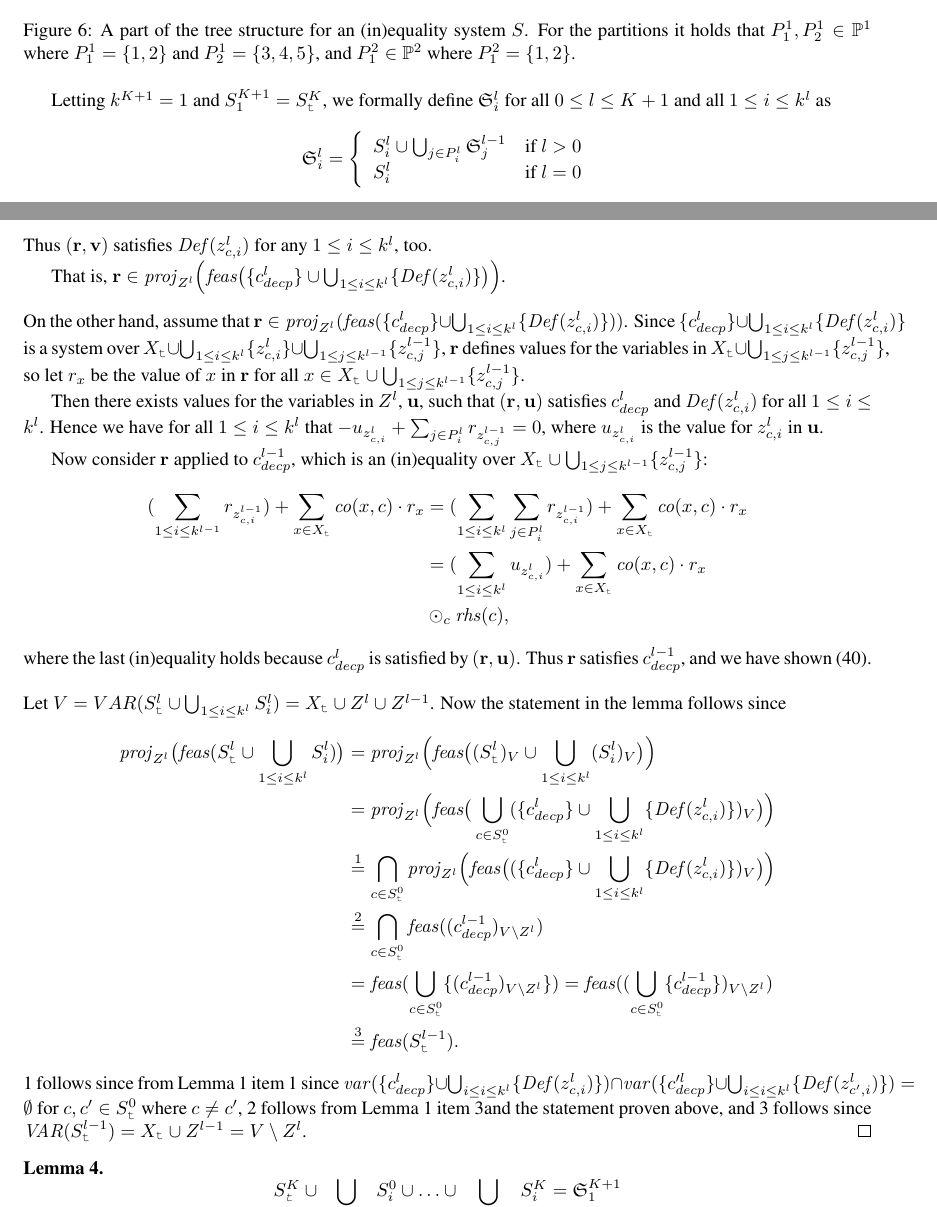
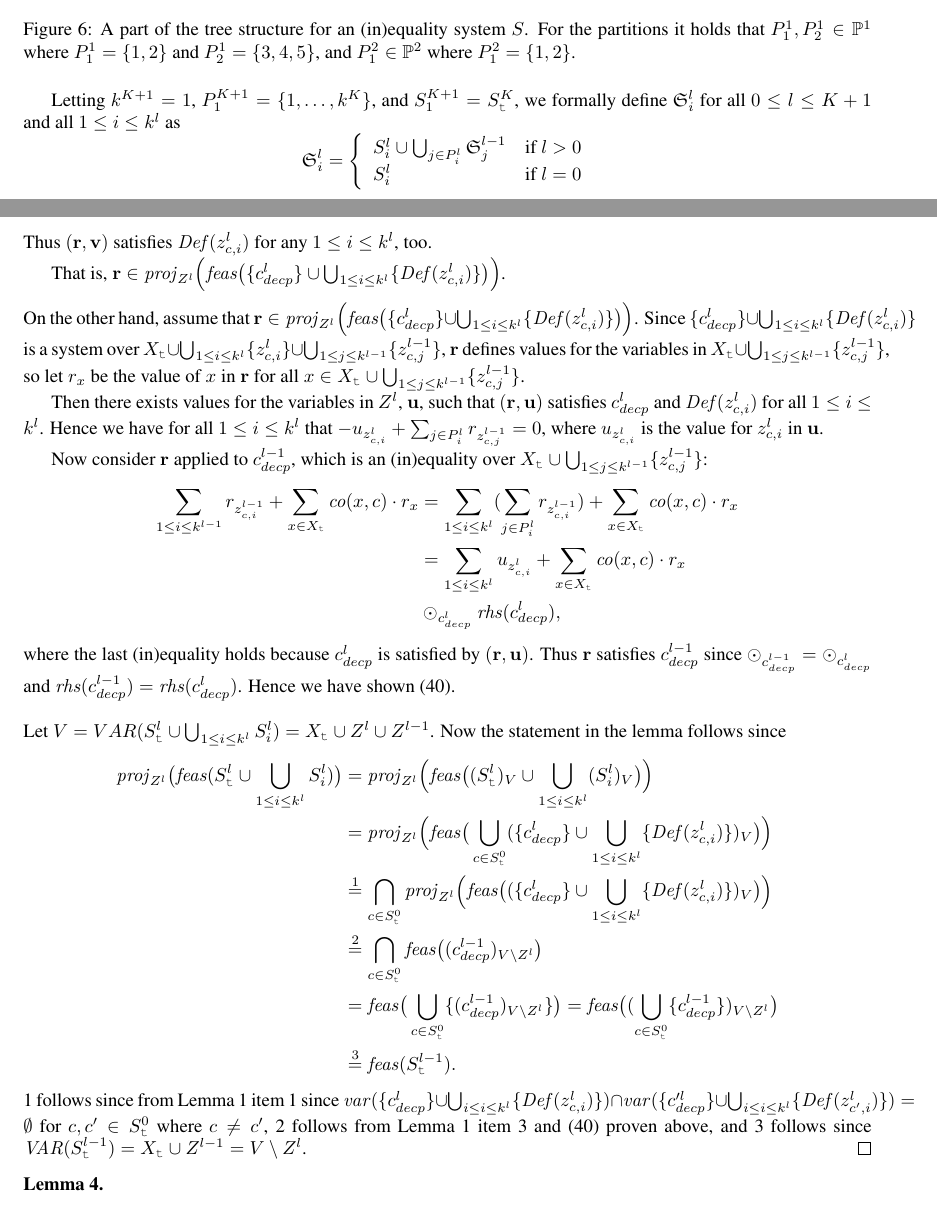
Before and after one commit to runemjensen/greenshiptechrep, a LaTeX paper (FM.tex, which reads Appendix.tex, improvements.tex): two parts of pages 22 and 43 of 48, joined at a grey line, cut so that both start at the same text. Compiled offline with pdfLaTeX; a LaTeX package or settings file that is missing is left out.

Commit message:
second commit

```diff
--- a/Appendix.tex
+++ b/Appendix.tex
@@ -261,20 +261,20 @@ Thus $(\ve{r},\ve{v})$ satisfies $\mathit{Def}(z^l_{c,i})$ for any $1\leq i\leq
 That is, $\ve{r}\in\proj_{Z^l}\Big(\feas\big(\{c^l_{decp}\}\cup\bigcup_{1\leq i\leq k^l}\{\mathit{Def}(z^l_{c,i})\}\big)\Big)$.
 \\\\
 On the other hand, assume that
-$\ve{r}\in \proj_{Z^l}(\feas(\{c^l_{decp}\}\cup\bigcup_{1\leq i\leq k^l}\{\mathit{Def}(z^l_{c,i})\}))$. Since $\{c^l_{decp}\}\cup\bigcup_{1\leq i\leq k^l}\{\mi{Def}(z^l_{c,i})\}$ is a system over $X_\ttt\cup \bigcup_{1\leq i\leq k^l}\{z^l_{c,i}\}\cup\bigcup_{1\leq j\leq k^{l-1}}\{z^{l-1}_{c,j}\}$, $\ve{r}$ defines values for the variables in $X_\ttt\cup\bigcup_{1\leq j\leq k^{l-1}}\{z^{l-1}_{c,j}\}$, so let
+$\ve{r}\in \proj_{Z^l}\Big(\feas\big(\{c^l_{decp}\}\cup\bigcup_{1\leq i\leq k^l}\{\mathit{Def}(z^l_{c,i})\}\big)\Big)$. Since $\{c^l_{decp}\}\cup\bigcup_{1\leq i\leq k^l}\{\mi{Def}(z^l_{c,i})\}$ is a system over $X_\ttt\cup \bigcup_{1\leq i\leq k^l}\{z^l_{c,i}\}\cup\bigcup_{1\leq j\leq k^{l-1}}\{z^{l-1}_{c,j}\}$, $\ve{r}$ defines values for the variables in $X_\ttt\cup\bigcup_{1\leq j\leq k^{l-1}}\{z^{l-1}_{c,j}\}$, so let
 $r_x$ be the value of $x$ in $\ve{r}$ for all $x\in X_\ttt\cup\bigcup_{1\leq j\leq k^{l-1}}\{z^{l-1}_{c,j}\}$.
 
-Then there exists values for the variables in $Z^l$, $\ve{u}$, such that $(\ve{r},\ve{u})$ satisfies $c^l_{decp}$ and $\mathit{Def}(z^l_{c,i})$ for all $1\leq i\leq k^l$. Hence we have for all $1\leq i \leq k^l$ that $-u_{z^l_{c,i}}+\sum_{j\in P^l_i}r_{z^{l-1}_{c,j}} = 0$, where $u_{z^l_{c,i}}$ is the value for $z^l_{c,i}$ in $\ve{u}$.
+Then there exists values for the variables in $Z^l$, $\ve{u}$, such that $(\ve{r},\ve{u})$ satisfies $c^l_{decp}$ and $\mi{Def}(z^l_{c,i})$ for all $1\leq i\leq k^l$. Hence we have for all $1\leq i \leq k^l$ that $-u_{z^l_{c,i}}+\sum_{j\in P^l_i}r_{z^{l-1}_{c,j}} = 0$, where $u_{z^l_{c,i}}$ is the value for $z^l_{c,i}$ in $\ve{u}$.
 
 Now consider $\ve{r}$ applied to $c^{l-1}_{decp}$, which is an (in)equality over $X_\ttt\cup\bigcup_{1\leq j\leq k^{l-1}}\{z^{l-1}_{c,j}\}$:
 \begin{align*}
-(\sum_{1\leq i \leq k^{l-1}}r_{z^{l-1}_{c,i}}) + \sum_{x\in X_\ttt}\coef(x,c)\cdot r_x
-&= (\sum_{1\leq i \leq k^l}\sum_{j\in P^l_i}r_{z^{l-1}_{c,i}}) + \sum_{x\in X_\ttt}\coef(x,c)\cdot r_x\\
-&= (\sum_{1\leq i \leq k^{l}}u_{z^{l}_{c,i}}) + \sum_{x\in X_\ttt}\coef(x,c)\cdot r_x\\
-&\odot_c \rhs(c),
+\sum_{1\leq i \leq k^{l-1}}r_{z^{l-1}_{c,i}} + \sum_{x\in X_\ttt}\coef(x,c)\cdot r_x
+&= \sum_{1\leq i \leq k^l}(\sum_{j\in P^l_i}r_{z^{l-1}_{c,i}}) + \sum_{x\in X_\ttt}\coef(x,c)\cdot r_x\\
+&= \sum_{1\leq i \leq k^{l}}u_{z^{l}_{c,i}} + \sum_{x\in X_\ttt}\coef(x,c)\cdot r_x\\
+&\odot_{c^l_{decp}} \rhs(c^l_{decp}),
 \end{align*}
 where the last (in)equality holds because $c^l_{decp}$ is satisfied by $(\ve{r},\ve{u})$.
-Thus $\ve{r}$ satisfies $c^{l-1}_{decp}$, and we have shown \eqref{eq:step}.
+Thus $\ve{r}$ satisfies $c^{l-1}_{decp}$ since $\odot_{c^{l-1}_{decp}}=\odot_{c^l_{decp}}$ and $\rhs(c^{l-1}_{decp})=\rhs(c^l_{decp})$. Hence we have shown \eqref{eq:step}.
 \\\\
 Let $V = VAR(S^l_\ttt\cup\bigcup_{1\leq i\leq k^l} S^l_i) = X_\ttt\cup Z^l \cup Z^{l-1}$. Now the statement in the lemma follows since
 \begin{align*}
@@ -282,12 +282,12 @@ Let $V = VAR(S^l_\ttt\cup\bigcup_{1\leq i\leq k^l} S^l_i) = X_\ttt\cup Z^l \cup
 &=\proj_{Z^l}\Big(\feas\big((S^l_\ttt)_V \cup\bigcup_{1\leq i\leq k^l}(S^l_i)_V\big)\Big)\\
 &=\proj_{Z^l}\Big(\feas\big(\bigcup_{c\in S^0_\ttt}(\{c_{decp}^{l}\}\cup\bigcup_{1\leq i\leq k^l}\{\mathit{Def}(z^l_{c,i})\})_V\big)\Big)\\
 &\overset{1}= \bigcap_{c\in S^0_\ttt}\proj_{Z^l}\Big(\feas\big((\{c_{decp}^{l}\}\cup\bigcup_{1\leq i\leq k^l}\{\mathit{Def}(z^l_{c,i})\})_V\big)\Big)\\
-&\overset{2}= \bigcap_{c\in S^0_\ttt}\feas((c_{decp}^{l-1})_{V\setminus Z^l})\\
-&= \feas(\bigcup_{c\in S^0_\ttt}\{(c_{decp}^{l-1})_{V\setminus Z^l}\})
-= \feas((\bigcup_{c\in S^0_\ttt}\{c_{decp}^{l-1}\})_{V\setminus Z^l})\\
+&\overset{2}= \bigcap_{c\in S^0_\ttt}\feas\big((c_{decp}^{l-1})_{V\setminus Z^l}\big)\\
+&= \feas\big(\bigcup_{c\in S^0_\ttt}\{(c_{decp}^{l-1})_{V\setminus Z^l}\}\big)
+= \feas\big((\bigcup_{c\in S^0_\ttt}\{c_{decp}^{l-1}\})_{V\setminus Z^l}\big)\\
 &\overset{3}= \feas(S^{l-1}_\ttt).
 \end{align*}
-1 follows since from Lemma~\ref{lm:projection} item~\ref{lm:1.1} since $\var(\{c^l_{decp}\}\cup\bigcup_{i\leq i\leq k^l}\{\mathit{Def}(z^l_{c,i})\})\cap\var(\{c'^l_{decp}\}\cup\bigcup_{i\leq i\leq k^l}\{\mathit{Def}(z^l_{c',i})\})=\emptyset$ for $c,c'\in S^0_\texttt{t}$ where $c\neq c'$, 2 follows from Lemma~\ref{lm:projection} item~\ref{lm:1.3}and the statement proven above, and 3 follows since $\VAR(S^{l-1}_\ttt) = X_\ttt\cup Z^{l-1} = V\setminus Z^l$.
+1 follows since from Lemma~\ref{lm:projection} item~\ref{lm:1.1} since $\var(\{c^l_{decp}\}\cup\bigcup_{i\leq i\leq k^l}\{\mathit{Def}(z^l_{c,i})\})\cap\var(\{c'^l_{decp}\}\cup\bigcup_{i\leq i\leq k^l}\{\mathit{Def}(z^l_{c',i})\})=\emptyset$ for $c,c'\in S^0_\texttt{t}$ where $c\neq c'$, 2 follows from Lemma~\ref{lm:projection} item~\ref{lm:1.3} and \eqref{eq:step} proven above, and 3 follows since $\VAR(S^{l-1}_\ttt) = X_\ttt\cup Z^{l-1} = V\setminus Z^l$.
 \end{proof}
 
 %%%%%%%%%%%%%%%%%%%%%%%%%%%%%%%%%%%%
--- a/improvements.tex
+++ b/improvements.tex
@@ -469,7 +469,7 @@ Firstly, we let $\mathfrak{S}^l_i$ denote the (in)equality system consisting of
 	\label{fig:treeStructureSs}
 \end{figure}
 
-Letting $k^{K+1}=1$ and $S^{K+1}_1 = S^K_\ttt$, we formally define $\mathfrak{S}^l_i$ for all $0 \leq l \leq K+1$ and all $1\leq i \leq k^l$ as
+Letting $k^{K+1}=1$, $P^{K+1}_1 = \{1,\ldots, k^K\}$, and $S^{K+1}_1 = S^K_\ttt$, we formally define $\mathfrak{S}^l_i$ for all $0 \leq l \leq K+1$ and all $1\leq i \leq k^l$ as
 \[
 \mathfrak{S}^l_i = \left\{\begin{array}{ll}
 		S^l_i \cup\bigcup_{j\in P^l_i}\mathfrak{S}^{l-1}_j&\text{if }l>0\\
```
Also changed, not shown: Appendix.tex (18 more changed lines).
